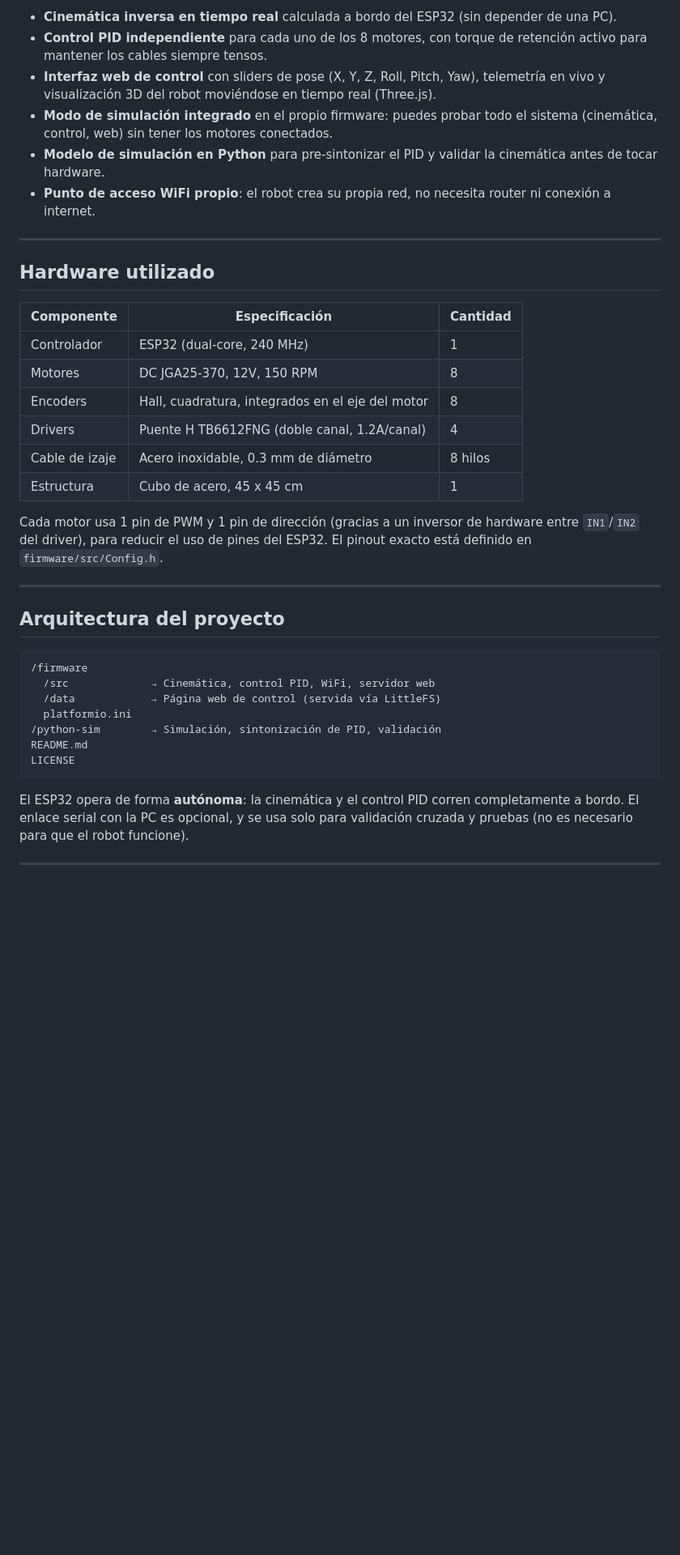
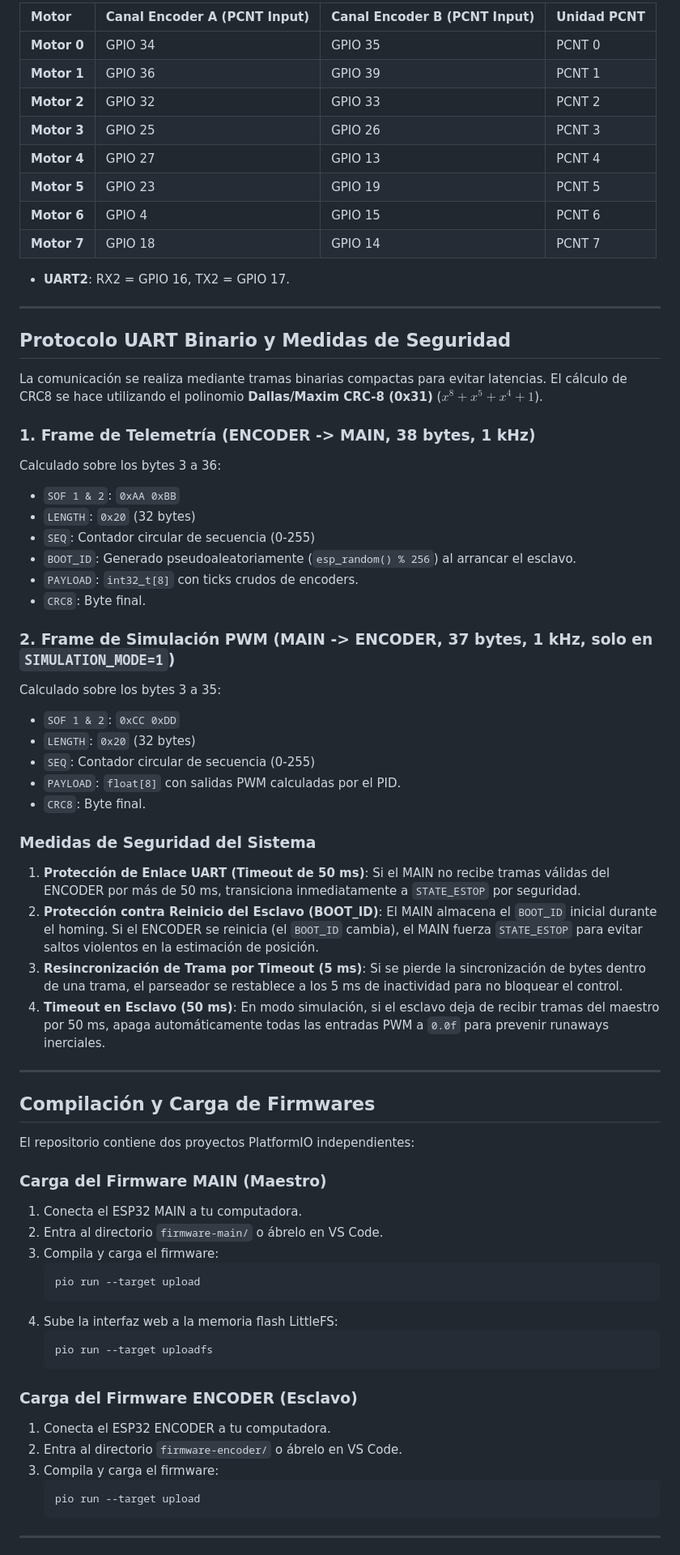
Before and after one commit to Julioalbertotc/Julioalbertotc-CDPR---Robot-Paralelo-Accionado-por-Cables-de-6-DOF, a Markdown page: README.md, the part around one of its changes. Shown at 81% size. Drawn GitHub-style; blank space fills up the shorter version.

Commit message:
Revise README for dual ESP32 architecture details
Updated README to reflect new dual ESP32 architecture and detailed hardware specifications.

````diff
--- a/README.md
+++ b/README.md
@@ -23,41 +47,71 @@ El proyecto incluye todo lo necesario para probarlo de principio a fin:
 
-- **Cinemática inversa en tiempo real** calculada a bordo del ESP32 (sin depender de una PC).
-- **Control PID independiente** para cada uno de los 8 motores, con torque de retención activo para mantener los cables siempre tensos.
-- **Interfaz web de control** con sliders de pose (X, Y, Z, Roll, Pitch, Yaw), telemetría en vivo y visualización 3D del robot moviéndose en tiempo real (Three.js).
-- **Modo de simulación integrado** en el propio firmware: puedes probar todo el sistema (cinemática, control, web) sin tener los motores conectados.
-- **Modelo de simulación en Python** para pre-sintonizar el PID y validar la cinemática antes de tocar hardware.
-- **Punto de acceso WiFi propio**: el robot crea su propia red, no necesita router ni conexión a internet.
+| Motor | Canal Encoder A (PCNT Input) | Canal Encoder B (PCNT Input) | Unidad PCNT |
+| :--- | :--- | :--- | :--- |
+| **Motor 0** | GPIO 34 | GPIO 35 | PCNT 0 |
+| **Motor 1** | GPIO 36 | GPIO 39 | PCNT 1 |
+| **Motor 2** | GPIO 32 | GPIO 33 | PCNT 2 |
+| **Motor 3** | GPIO 25 | GPIO 26 | PCNT 3 |
+| **Motor 4** | GPIO 27 | GPIO 13 | PCNT 4 |
+| **Motor 5** | GPIO 23 | GPIO 19 | PCNT 5 |
+| **Motor 6** | GPIO 4 | GPIO 15 | PCNT 6 |
+| **Motor 7** | GPIO 18 | GPIO 14 | PCNT 7 |
+
+- **UART2**: RX2 = GPIO 16, TX2 = GPIO 17.
 
 ---
 
-## Hardware utilizado
+## Protocolo UART Binario y Medidas de Seguridad
 
-| Componente | Especificación | Cantidad |
-|---|---|---|
-| Controlador | ESP32 (dual-core, 240 MHz) | 1 |
-| Motores | DC JGA25-370, 12V, 150 RPM | 8 |
-| Encoders | Hall, cuadratura, integrados en el eje del motor | 8 |
-| Drivers | Puente H TB6612FNG (doble canal, 1.2A/canal) | 4 |
-| Cable de izaje | Acero inoxidable, 0.3 mm de diámetro | 8 hilos |
-| Estructura | Cubo de acero, 45 x 45 cm | 1 |
+La comunicación se realiza mediante tramas binarias compactas para evitar latencias. El cálculo de CRC8 se hace utilizando el polinomio **Dallas/Maxim CRC-8 (0x31)** ($x^8 + x^5 + x^4 + 1$).
 
-Cada motor usa 1 pin de PWM y 1 pin de dirección (gracias a un inversor de hardware entre `IN1`/`IN2` del driver), para reducir el uso de pines del ESP32. El pinout exacto está definido en `firmware/src/Config.h`.
+### 1. Frame de Telemetría (ENCODER -> MAIN, 38 bytes, 1 kHz)
+Calculado sobre los bytes 3 a 36:
+- `SOF 1 & 2`: `0xAA 0xBB`
+- `LENGTH`: `0x20` (32 bytes)
+- `SEQ`: Contador circular de secuencia (0-255)
+- `BOOT_ID`: Generado pseudoaleatoriamente (`esp_random() % 256`) al arrancar el esclavo.
+- `PAYLOAD`: `int32_t[8]` con ticks crudos de encoders.
+- `CRC8`: Byte final.
+
+### 2. Frame de Simulación PWM (MAIN -> ENCODER, 37 bytes, 1 kHz, solo en `SIMULATION_MODE=1`)
+Calculado sobre los bytes 3 a 35:
+- `SOF 1 & 2`: `0xCC 0xDD`
+- `LENGTH`: `0x20` (32 bytes)
+- `SEQ`: Contador circular de secuencia (0-255)
+- `PAYLOAD`: `float[8]` con salidas PWM calculadas por el PID.
+- `CRC8`: Byte final.
+
+### Medidas de Seguridad del Sistema
+1. **Protección de Enlace UART (Timeout de 50 ms)**: Si el MAIN no recibe tramas válidas del ENCODER por más de 50 ms, transiciona inmediatamente a `STATE_ESTOP` por seguridad.
+2. **Protección contra Reinicio del Esclavo (BOOT_ID)**: El MAIN almacena el `BOOT_ID` inicial durante el homing. Si el ENCODER se reinicia (el `BOOT_ID` cambia), el MAIN fuerza `STATE_ESTOP` para evitar saltos violentos en la estimación de posición.
+3. **Resincronización de Trama por Timeout (5 ms)**: Si se pierde la sincronización de bytes dentro de una trama, el parseador se restablece a los 5 ms de inactividad para no bloquear el control.
+4. **Timeout en Esclavo (50 ms)**: En modo simulación, si el esclavo deja de recibir tramas del maestro por 50 ms, apaga automáticamente todas las entradas PWM a `0.0f` para prevenir runaways inerciales.
 
 ---
 
-## Arquitectura del proyecto
+## Compilación y Carga de Firmwares
 
-```
-/firmware
-  /src             → Cinemática, control PID, WiFi, servidor web
-  /data            → Página web de control (servida vía LittleFS)
-  platformio.ini
-/python-sim        → Simulación, sintonización de PID, validación
-README.md
-LICENSE
-```
+El repositorio contiene dos proyectos PlatformIO independientes:
 
-El ESP32 opera de forma **autónoma**: la cinemática y el control PID corren completamente a bordo. El enlace serial con la PC es opcional, y se usa solo para validación cruzada y pruebas (no es necesario para que el robot funcione).
+### Carga del Firmware MAIN (Maestro)
+1. Conecta el ESP32 MAIN a tu computadora.
+2. Entra al directorio `firmware-main/` o ábrelo en VS Code.
+3. Compila y carga el firmware:
+   ```bash
+   pio run --target upload
+   ```
+4. Sube la interfaz web a la memoria flash LittleFS:
+   ```bash
+   pio run --target uploadfs
+   ```
+
+### Carga del Firmware ENCODER (Esclavo)
+1. Conecta el ESP32 ENCODER a tu computadora.
+2. Entra al directorio `firmware-encoder/` o ábrelo en VS Code.
+3. Compila y carga el firmware:
+   ```bash
+   pio run --target upload
+   ```
 
 ---
 
````
Also changed, not shown: other parts of README.md (+44 -92 lines).
